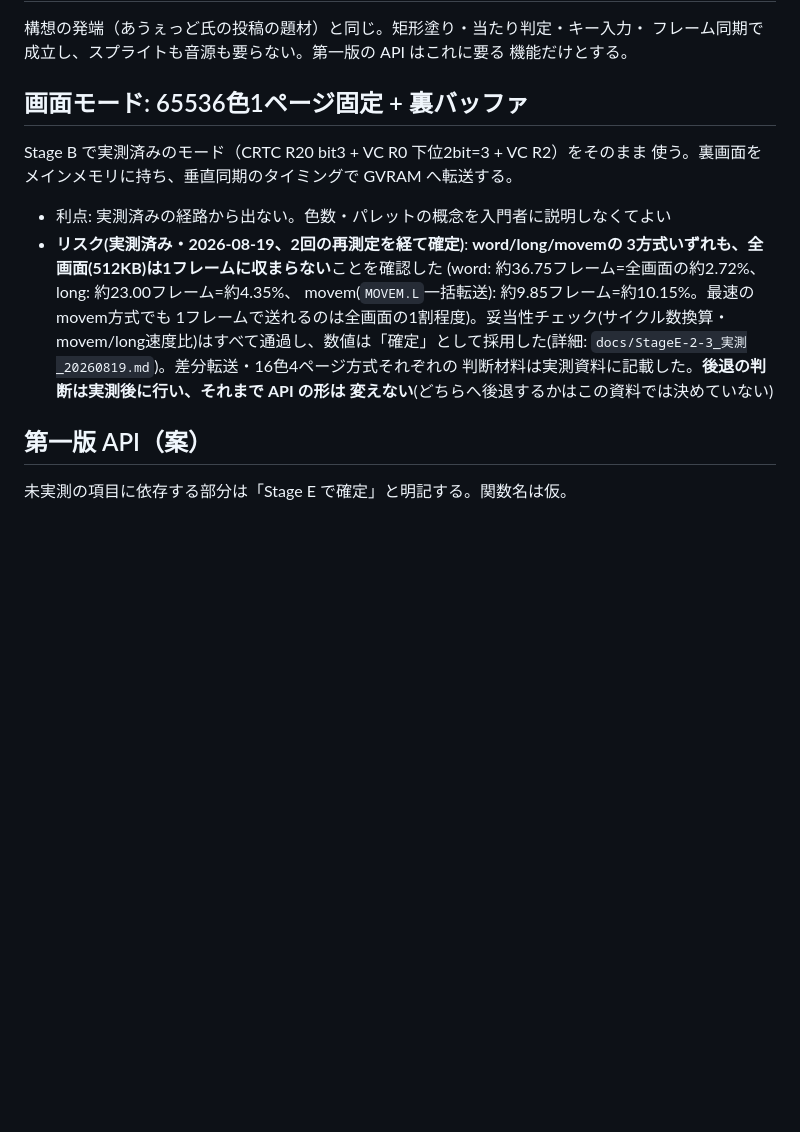
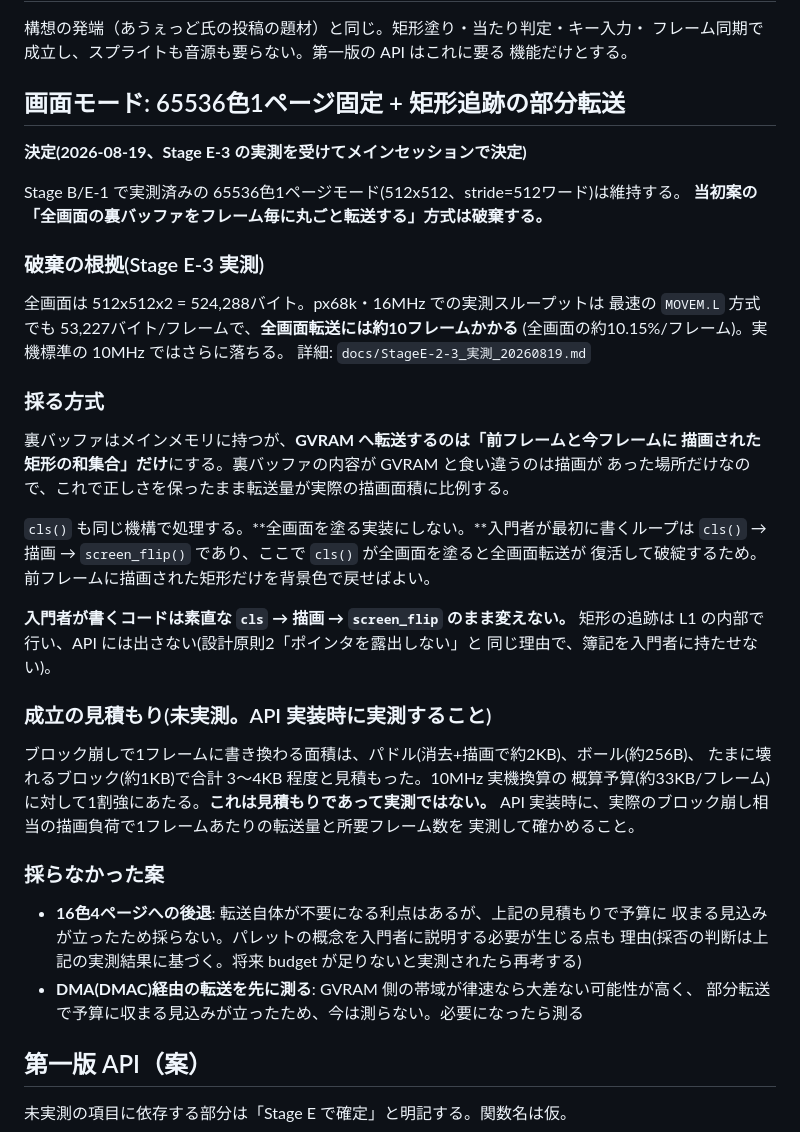
Before and after one commit to uraraworks/Sprout68k, a Markdown page: docs/API設計_20260819.md, the part around the change. Drawn GitHub-style; blank space fills up the shorter version.

Commit message:
X68K: 画面方式を「全画面裏バッファ転送」から「矩形追跡の部分転送」に決定
Stage E-3 の実測(全画面転送は最速movemでも約10フレーム/画面)を受け、
docs/API設計_20260819.md の画面モード節を部分転送方式に置き換え。
cls()も全画面塗りにせず同じ機構で処理する方針を明記。

```diff
--- a/docs/API設計_20260819.md
+++ b/docs/API設計_20260819.md
@@ -29,21 +29,49 @@ Stage A〜D でブート経路・C 実行・ディスク全体ロード・実機
 フレーム同期で成立し、スプライトも音源も要らない。第一版の API はこれに要る
 機能だけとする。
 
-## 画面モード: 65536色1ページ固定 + 裏バッファ
+## 画面モード: 65536色1ページ固定 + 矩形追跡の部分転送
 
-Stage B で実測済みのモード（CRTC R20 bit3 + VC R0 下位2bit=3 + VC R2）をそのまま
-使う。裏画面をメインメモリに持ち、垂直同期のタイミングで GVRAM へ転送する。
+**決定(2026-08-19、Stage E-3 の実測を受けてメインセッションで決定)**
 
-- 利点: 実測済みの経路から出ない。色数・パレットの概念を入門者に説明しなくてよい
-- **リスク(実測済み・2026-08-19、2回の再測定を経て確定)**: **word/long/movemの
-  3方式いずれも、全画面(512KB)は1フレームに収まらない**ことを確認した
-  (word: 約36.75フレーム=全画面の約2.72%、long: 約23.00フレーム=約4.35%、
-  movem(`MOVEM.L`一括転送): 約9.85フレーム=約10.15%。最速のmovem方式でも
-  1フレームで送れるのは全画面の1割程度)。妥当性チェック(サイクル数換算・
-  movem/long速度比)はすべて通過し、数値は「確定」として採用した(詳細:
-  `docs/StageE-2-3_実測_20260819.md`)。差分転送・16色4ページ方式それぞれの
-  判断材料は実測資料に記載した。**後退の判断は実測後に行い、それまで API の形は
-  変えない**(どちらへ後退するかはこの資料では決めていない)
+Stage B/E-1 で実測済みの 65536色1ページモード(512x512、stride=512ワード)は維持する。
+**当初案の「全画面の裏バッファをフレーム毎に丸ごと転送する」方式は破棄する。**
+
+### 破棄の根拠(Stage E-3 実測)
+
+全画面は 512x512x2 = 524,288バイト。px68k・16MHz での実測スループットは
+最速の `MOVEM.L` 方式でも 53,227バイト/フレームで、**全画面転送には約10フレームかかる**
+(全画面の約10.15%/フレーム)。実機標準の 10MHz ではさらに落ちる。
+詳細: `docs/StageE-2-3_実測_20260819.md`
+
+### 採る方式
+
+裏バッファはメインメモリに持つが、**GVRAM へ転送するのは「前フレームと今フレームに
+描画された矩形の和集合」だけ**にする。裏バッファの内容が GVRAM と食い違うのは描画が
+あった場所だけなので、これで正しさを保ったまま転送量が実際の描画面積に比例する。
+
+`cls()` も同じ機構で処理する。**全画面を塗る実装にしない。**入門者が最初に書くループは
+`cls()` → 描画 → `screen_flip()` であり、ここで `cls()` が全画面を塗ると全画面転送が
+復活して破綻するため。前フレームに描画された矩形だけを背景色で戻せばよい。
+
+**入門者が書くコードは素直な `cls` → 描画 → `screen_flip` のまま変えない。**
+矩形の追跡は L1 の内部で行い、API には出さない(設計原則2「ポインタを露出しない」と
+同じ理由で、簿記を入門者に持たせない)。
+
+### 成立の見積もり(未実測。API 実装時に実測すること)
+
+ブロック崩しで1フレームに書き換わる面積は、パドル(消去+描画で約2KB)、ボール(約256B)、
+たまに壊れるブロック(約1KB)で合計 3〜4KB 程度と見積もった。10MHz 実機換算の
+概算予算(約33KB/フレーム)に対して1割強にあたる。**これは見積もりであって実測ではない。**
+API 実装時に、実際のブロック崩し相当の描画負荷で1フレームあたりの転送量と所要フレーム数を
+実測して確かめること。
+
+### 採らなかった案
+
+- **16色4ページへの後退**: 転送自体が不要になる利点はあるが、上記の見積もりで予算に
+  収まる見込みが立ったため採らない。パレットの概念を入門者に説明する必要が生じる点も
+  理由(採否の判断は上記の実測結果に基づく。将来 budget が足りないと実測されたら再考する)
+- **DMA(DMAC)経由の転送を先に測る**: GVRAM 側の帯域が律速なら大差ない可能性が高く、
+  部分転送で予算に収まる見込みが立ったため、今は測らない。必要になったら測る
 
 ## 第一版 API（案）
 
```
